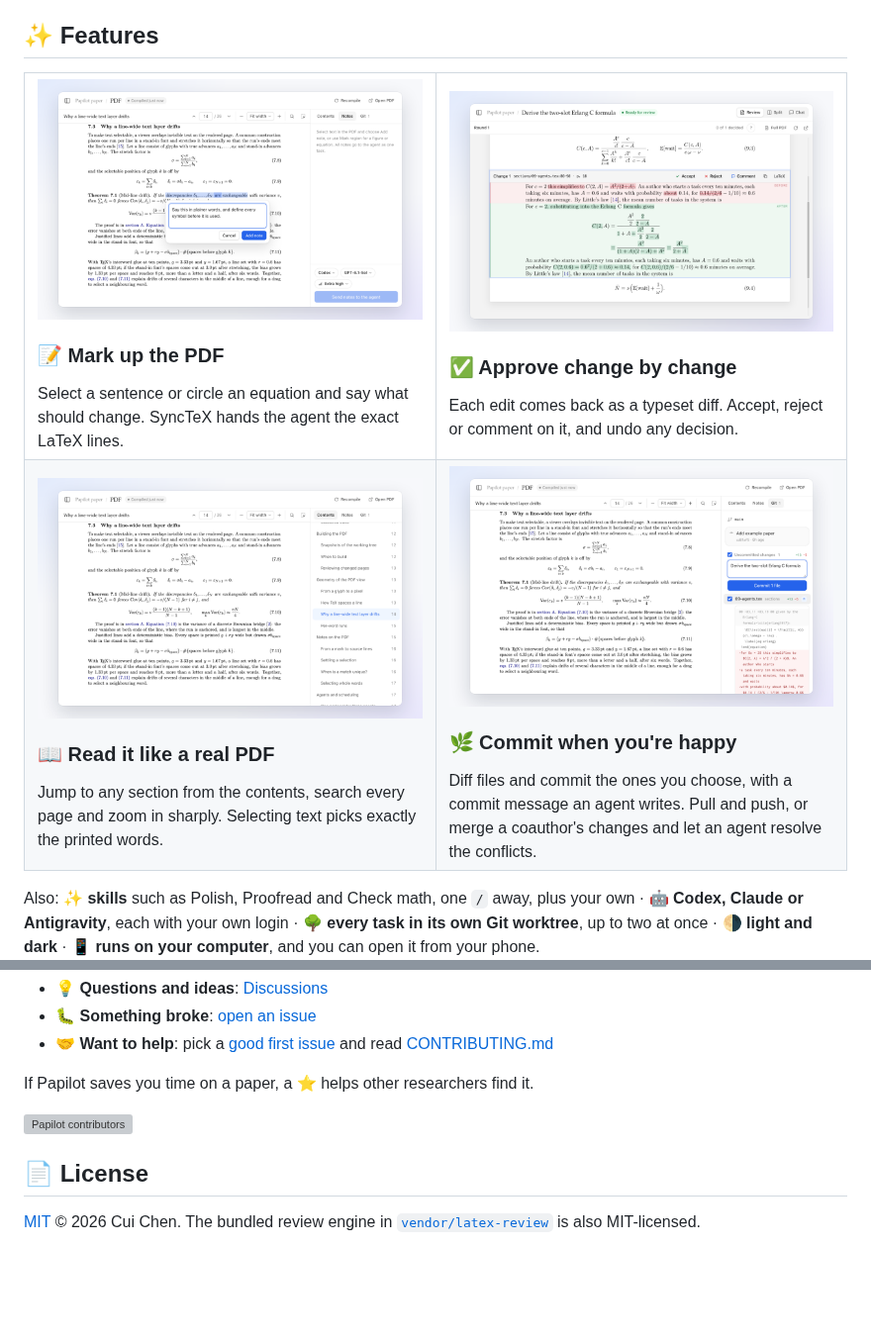
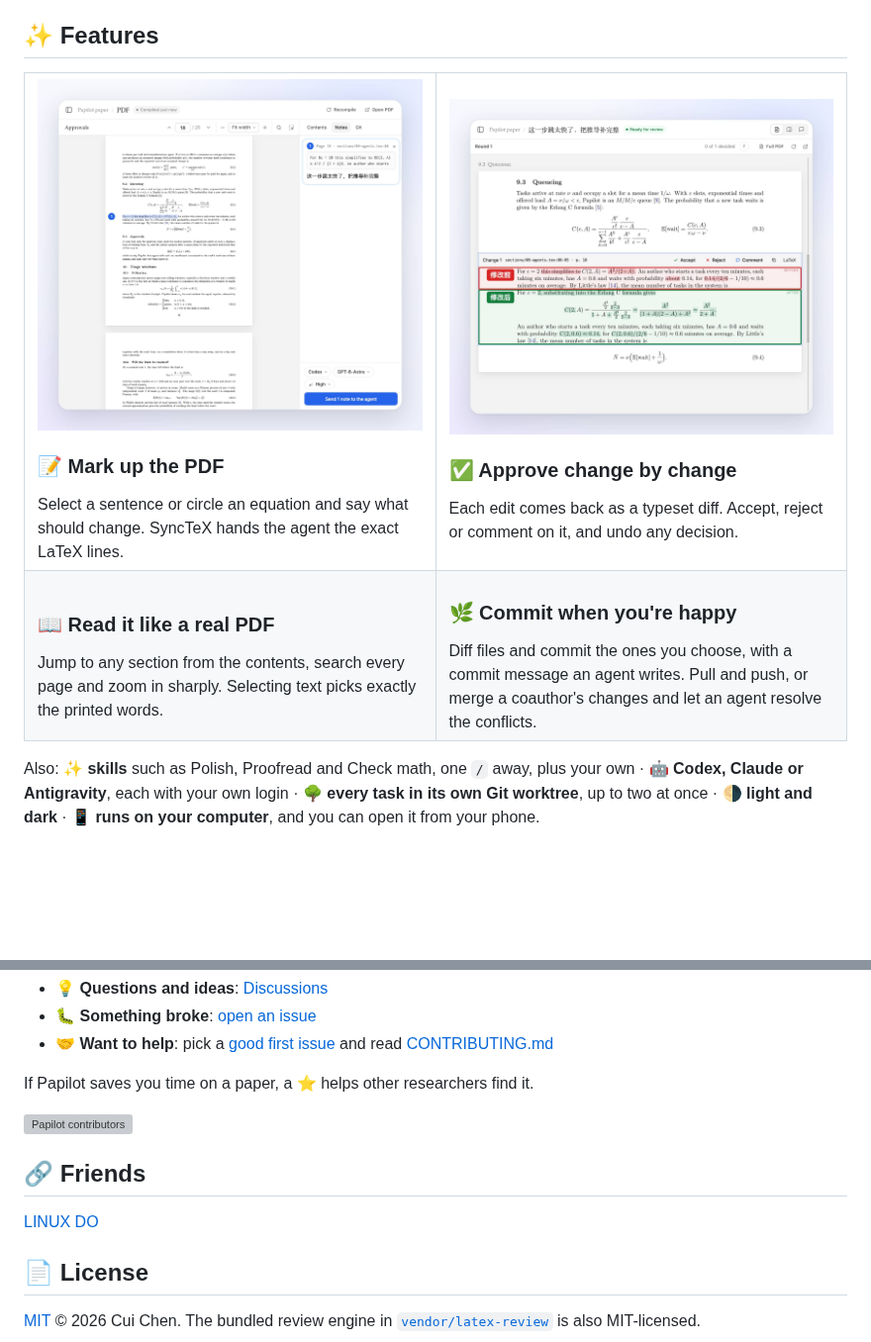
Before and after one commit to PapilotAI/papilot, a Markdown page: README.md, 2 parts joined by grey strips. Shown at 99% size. Rendered like a GitHub page; pictures changed too: docs/assets/feature-note-appinn.jpeg (added), docs/assets/feature-review-appinn.jpeg (added); blank space fills up the shorter version; grey boxes are pictures that could not be loaded.

```diff
--- a/README.md
+++ b/README.md
@@ -39,24 +39,22 @@ You read and mark up the PDF the way a supervisor marks up a draft. An AI agent
 <table>
 <tr>
 <td width="50%" valign="top">
-<img src="docs/assets/feature-note.png" alt="A note on a selected passage of the PDF">
+<img src="docs/assets/feature-note-appinn.jpeg" alt="A note on a selected passage of the PDF">
 <h3>📝 Mark up the PDF</h3>
 Select a sentence or circle an equation and say what should change. SyncTeX hands the agent the exact LaTeX lines.
 </td>
 <td width="50%" valign="top">
-<img src="docs/assets/feature-review.png" alt="A change shown before and after, with Accept and Reject">
+<img src="docs/assets/feature-review-appinn.jpeg" alt="A change shown before and after, with Accept and Reject">
 <h3>✅ Approve change by change</h3>
 Each edit comes back as a typeset diff. Accept, reject or comment on it, and undo any decision.
 </td>
 </tr>
 <tr>
 <td width="50%" valign="top">
-<img src="docs/assets/feature-contents.png" alt="The PDF viewer with its contents menu open">
 <h3>📖 Read it like a real PDF</h3>
 Jump to any section from the contents, search every page and zoom in sharply. Selecting text picks exactly the printed words.
 </td>
 <td width="50%" valign="top">
-<img src="docs/assets/feature-git.png" alt="The Git panel with a diff and a commit message">
 <h3>🌿 Commit when you're happy</h3>
 Diff files and commit the ones you choose, with a commit message an agent writes. Pull and push, or merge a coauthor's changes and let an agent resolve the conflicts.
 </td>
@@ -136,6 +134,10 @@ If Papilot saves you time on a paper, a ⭐ helps other researchers find it.
 
 <a href="https://github.com/cu1ch3n/papilot/graphs/contributors"><img src="https://contrib.rocks/image?repo=cu1ch3n/papilot" alt="Papilot contributors"></a>
 
+## 🔗 Friends
+
+[LINUX DO](https://linux.do/)
+
 ## 📄 License
 
 [MIT](LICENSE) © 2026 Cui Chen. The bundled review engine in [`vendor/latex-review`](vendor/latex-review) is also MIT-licensed.
```
Also changed, not shown: README.zh-CN.md (+6 -4 lines).
